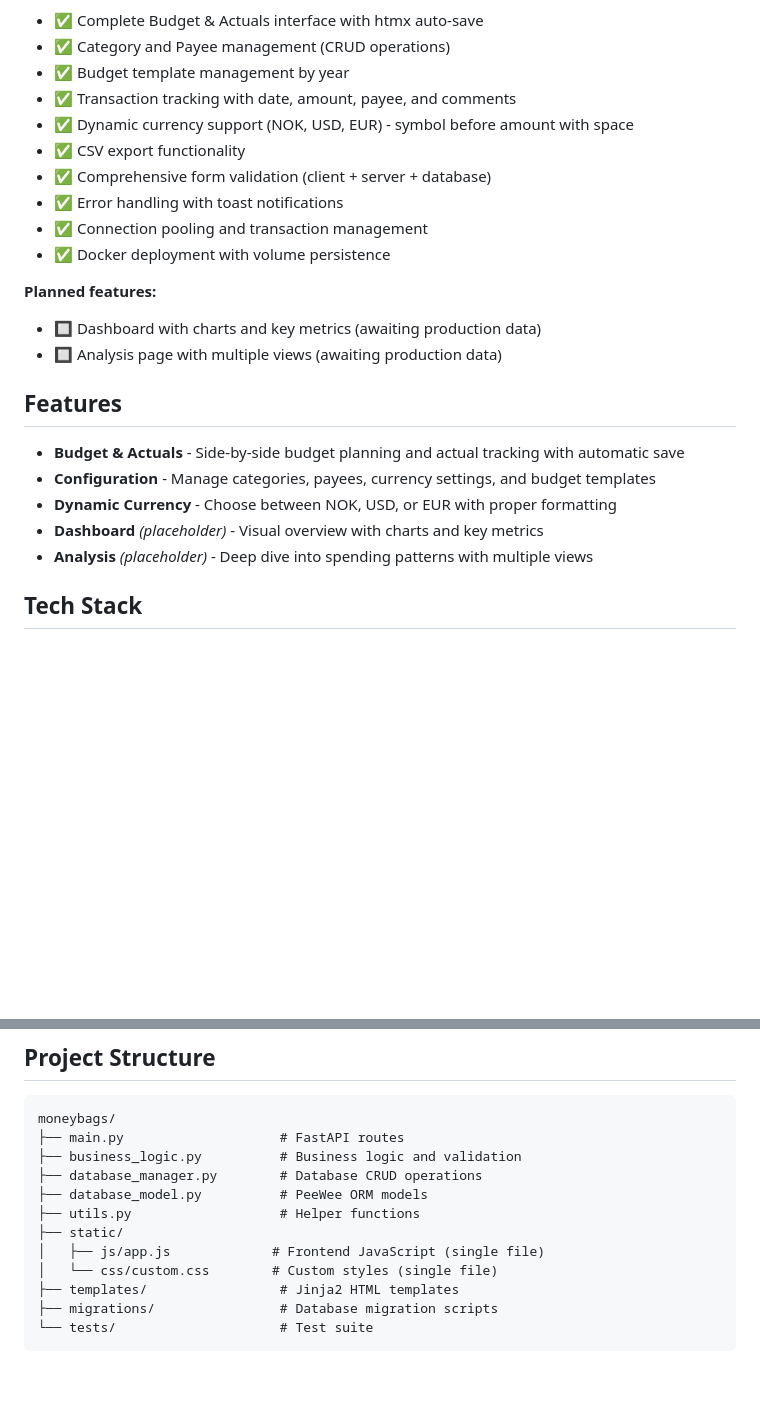
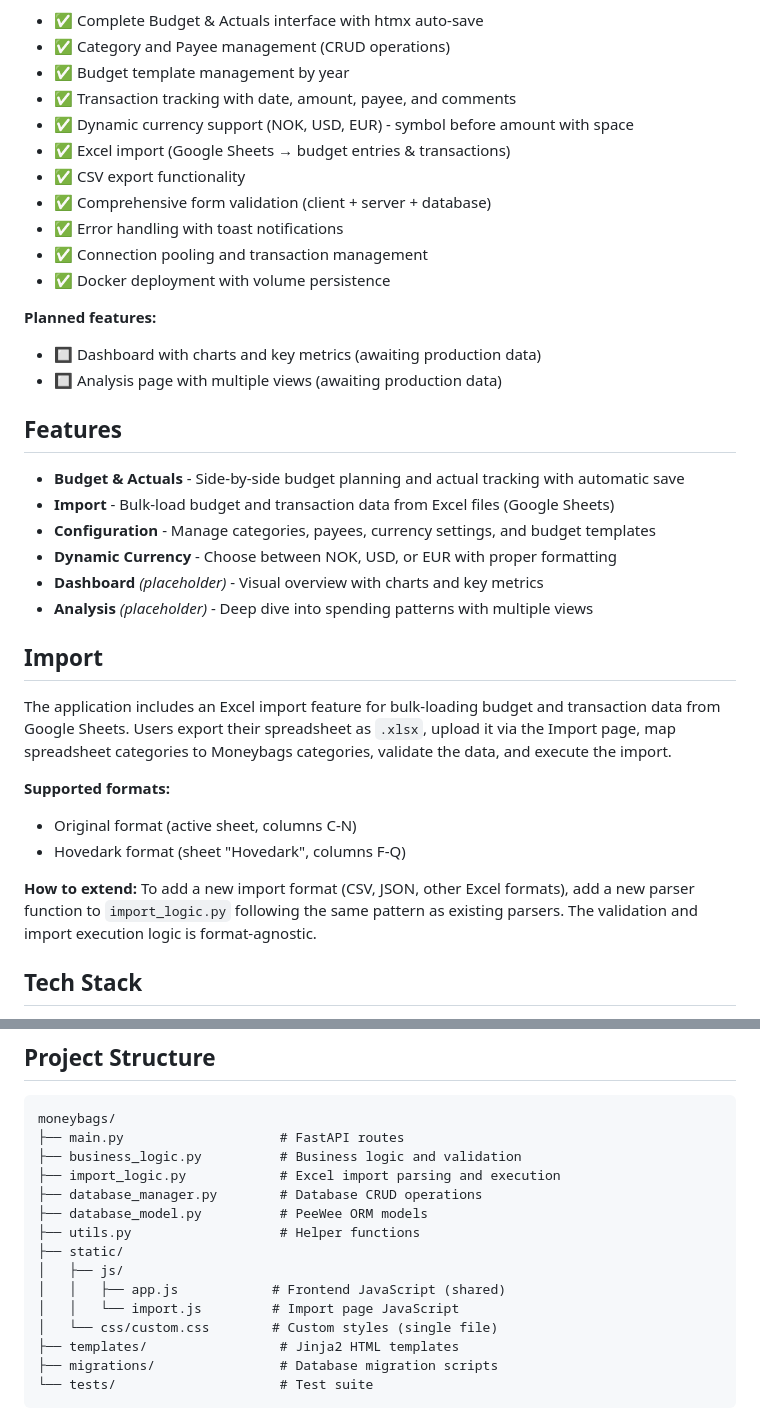
Before and after one commit to xivind/moneybags, a Markdown page: README.md, 2 parts joined by grey strips. Drawn GitHub-style; blank space fills up the shorter version.

Commit message:
docs: add Excel import documentation to README
Added Excel import feature to user-facing README:
- Added to implemented features list
- Added to Features section with short description
- Added dedicated Import section with:
  - What it does
  - Supported formats
  - How to extend it
- Updated project structure to show import_logic.py and import.js

Consistent with CLAUDE.md documentation.
Users now know the import feature exists and is extensible.

🤖 Generated with [Claude Code](https://claude.com/claude-code)

Co-Authored-By: Claude Sonnet 4.5 <noreply@anthropic.com>

```diff
--- a/README.md
+++ b/README.md
@@ -23,6 +23,7 @@ The core application is fully implemented and tested with 34 passing tests. Dash
 - ✅ Budget template management by year
 - ✅ Transaction tracking with date, amount, payee, and comments
 - ✅ Dynamic currency support (NOK, USD, EUR) - symbol before amount with space
+- ✅ Excel import (Google Sheets → budget entries & transactions)
 - ✅ CSV export functionality
 - ✅ Comprehensive form validation (client + server + database)
 - ✅ Error handling with toast notifications
@@ -36,10 +37,21 @@ The core application is fully implemented and tested with 34 passing tests. Dash
 ## Features
 
 - **Budget & Actuals** - Side-by-side budget planning and actual tracking with automatic save
+- **Import** - Bulk-load budget and transaction data from Excel files (Google Sheets)
 - **Configuration** - Manage categories, payees, currency settings, and budget templates
 - **Dynamic Currency** - Choose between NOK, USD, or EUR with proper formatting
 - **Dashboard** _(placeholder)_ - Visual overview with charts and key metrics
 - **Analysis** _(placeholder)_ - Deep dive into spending patterns with multiple views
+
+## Import
+
+The application includes an Excel import feature for bulk-loading budget and transaction data from Google Sheets. Users export their spreadsheet as `.xlsx`, upload it via the Import page, map spreadsheet categories to Moneybags categories, validate the data, and execute the import.
+
+**Supported formats:**
+- Original format (active sheet, columns C-N)
+- Hovedark format (sheet "Hovedark", columns F-Q)
+
+**How to extend:** To add a new import format (CSV, JSON, other Excel formats), add a new parser function to `import_logic.py` following the same pattern as existing parsers. The validation and import execution logic is format-agnostic.
 
 ## Tech Stack
 
@@ -145,11 +157,14 @@ Moneybags requires a MariaDB database. The application will automatically:
 moneybags/
 ├── main.py                    # FastAPI routes
 ├── business_logic.py          # Business logic and validation
+├── import_logic.py            # Excel import parsing and execution
 ├── database_manager.py        # Database CRUD operations
 ├── database_model.py          # PeeWee ORM models
 ├── utils.py                   # Helper functions
 ├── static/
-│   ├── js/app.js             # Frontend JavaScript (single file)
+│   ├── js/
+│   │   ├── app.js            # Frontend JavaScript (shared)
+│   │   └── import.js         # Import page JavaScript
 │   └── css/custom.css        # Custom styles (single file)
 ├── templates/                 # Jinja2 HTML templates
 ├── migrations/                # Database migration scripts
```
